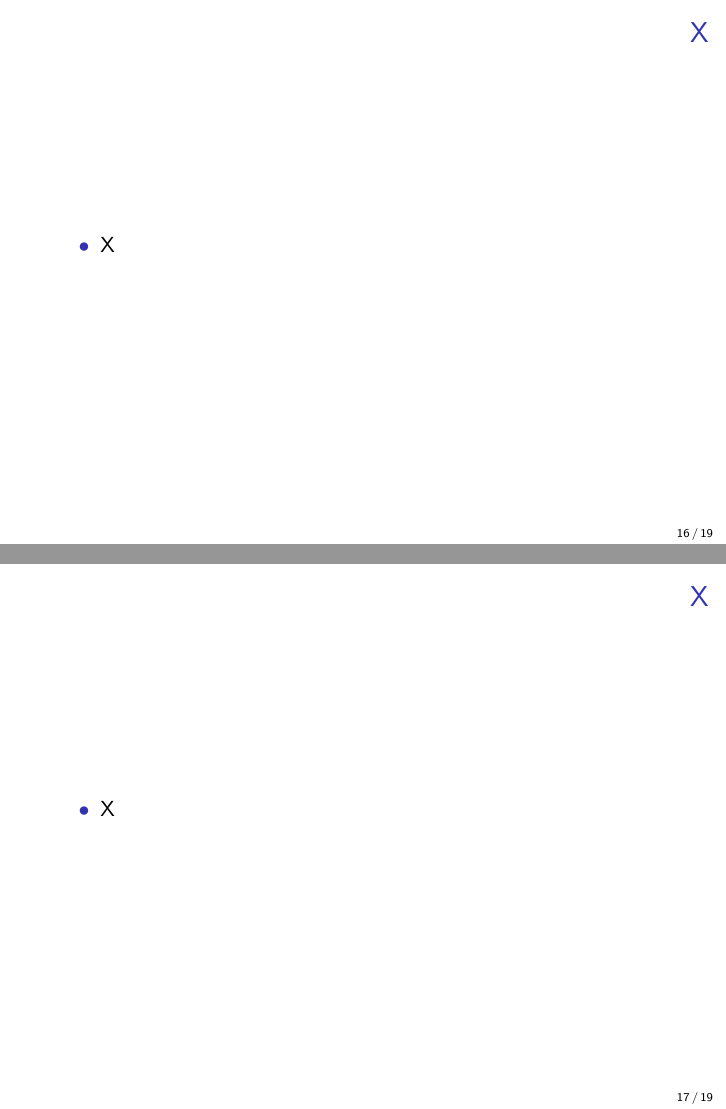
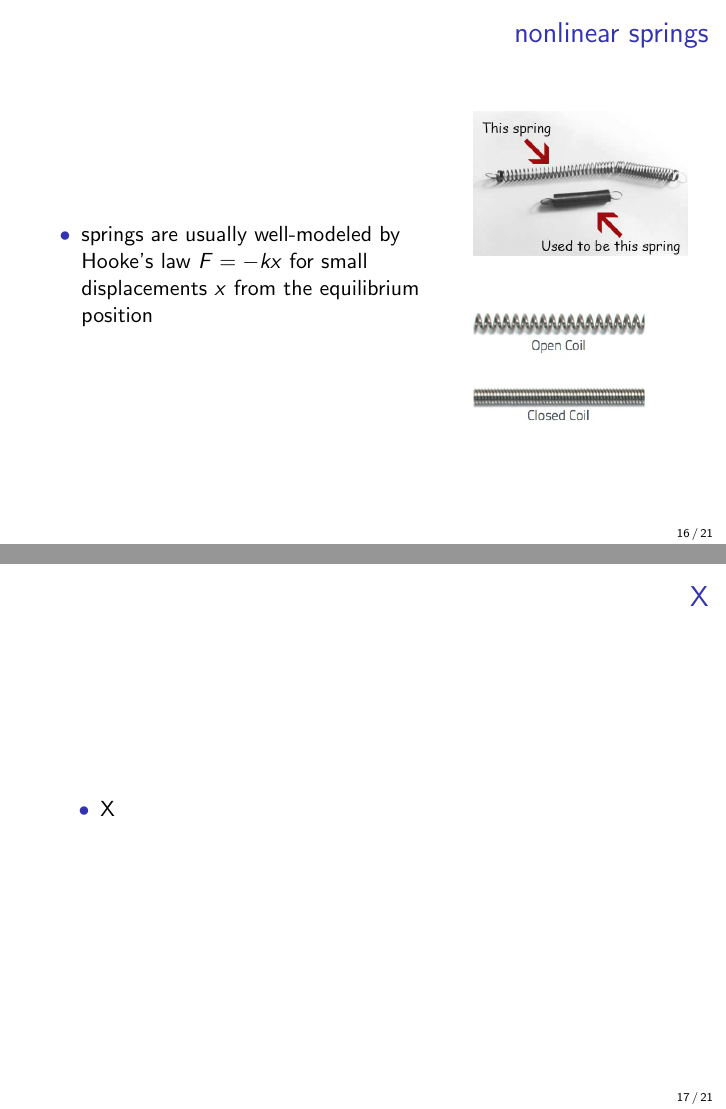
Before and after one commit to bueler/math302, LaTeX slides (assets/slides/5-3.tex): pages 16 and 17 of 19 before the commit and pages 16 and 17 of 21 after it, joined at a grey line. Compiled offline with pdfLaTeX.

Commit message:
more 5.3 slides

```diff
--- a/assets/slides/5-3.tex
+++ b/assets/slides/5-3.tex
@@ -356,3 +360,28 @@ ans = -2.6492
+\begin{frame}{nonlinear springs}
+
+\begin{columns}
+\begin{column}{0.65\textwidth}
+\begin{itemize}
+\item springs are usually well-modeled by Hooke's law $F=-kx$ for small displacements $x$ from the equilibrium position
+\end{itemize}
+\end{column}
+\begin{column}{0.35\textwidth}
+\includegraphics[width=\textwidth]{figs/spring-failure}
+
+\vspace{10mm}
+
+\includegraphics[width=0.8\textwidth]{figs/open-closed-spring}
+\end{column}
+\end{columns}
+
+
+\end{frame}
+
+
+\begin{frame}{X}
+
+\begin{itemize}
+\item X
 \end{itemize}
 \end{frame}
 
```
Also changed, not shown: assets/slides/figs/open-closed-spring.jpg (added), assets/slides/figs/spring-failure.jpg (added), assets/slides/5-3.tex (8 more changed lines).
